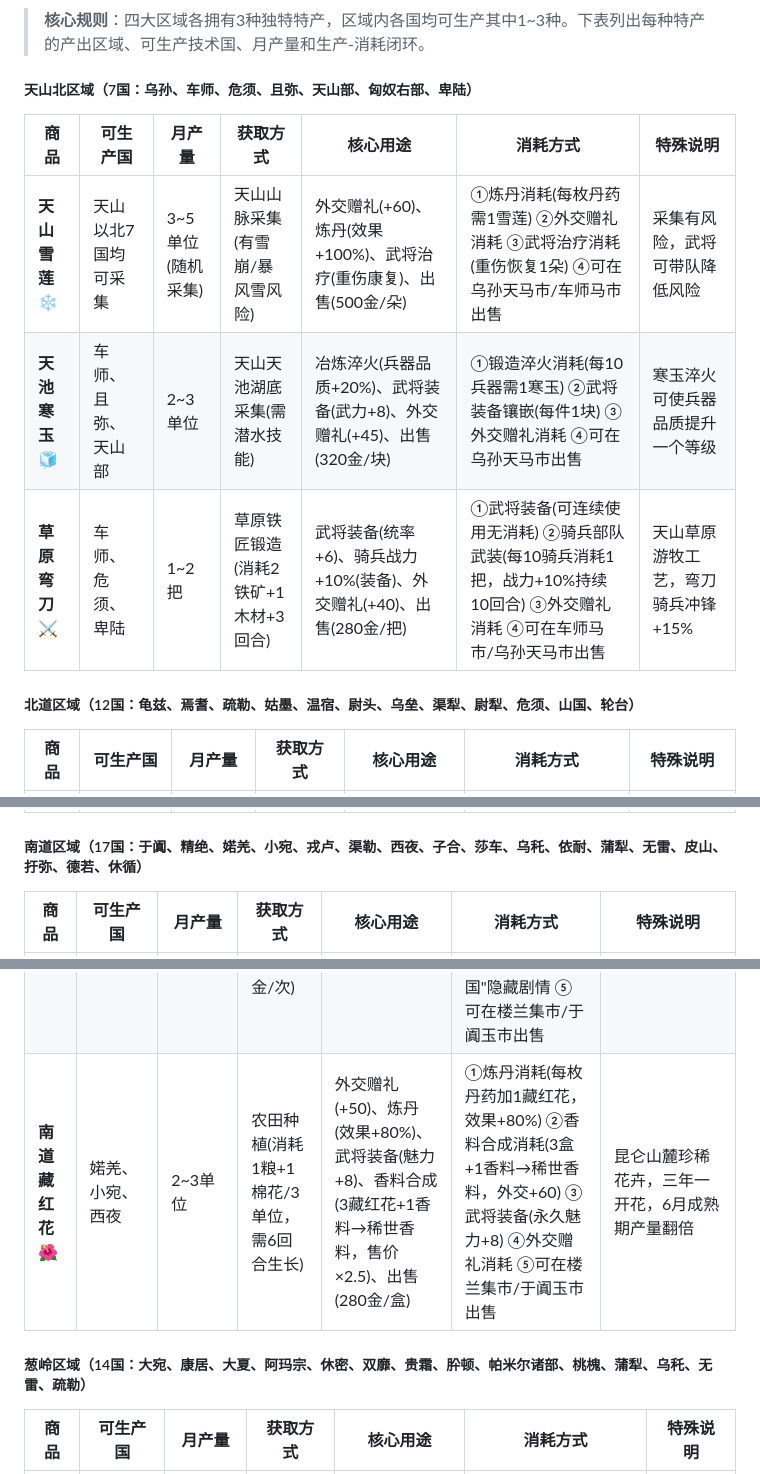
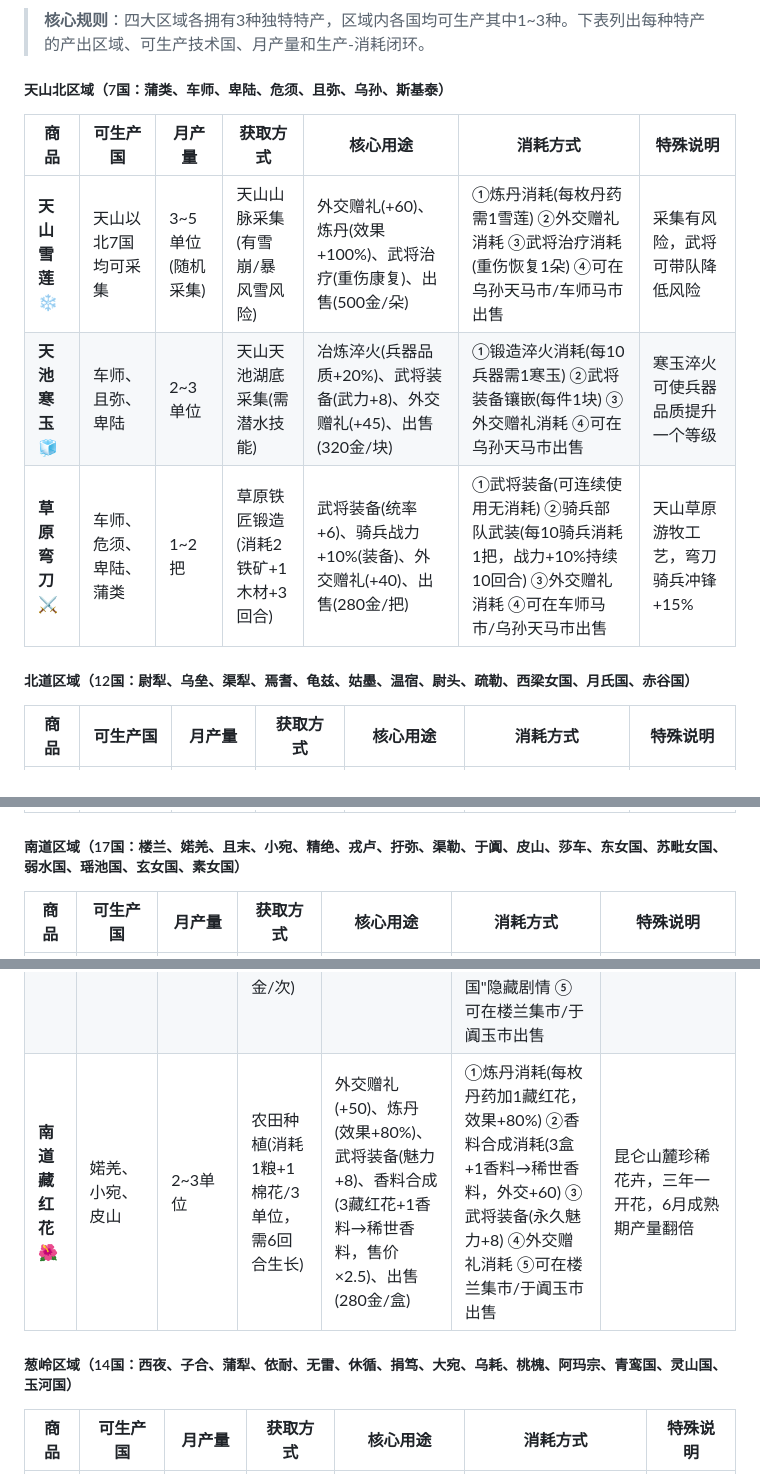
Before and after one commit to king3366ster/silk-road-chronicles, a Markdown page: story/03-资源.md, 3 parts joined by grey strips. GitHub-like rendering.

```diff
--- a/story/03-资源.md
+++ b/story/03-资源.md
@@ -43,15 +43,15 @@
 
 > **核心规则**：四大区域各拥有3种独特特产，区域内各国均可生产其中1~3种。下表列出每种特产的产出区域、可生产技术国、月产量和生产-消耗闭环。
 
-##### 天山北区域（7国：乌孙、车师、危须、且弥、天山部、匈奴右部、卑陆）
+##### 天山北区域（7国：蒲类、车师、卑陆、危须、且弥、乌孙、斯基泰）
 
 | 商品 | 可生产国 | 月产量 | 获取方式 | 核心用途 | 消耗方式 | 特殊说明 |
 |------|---------|--------|----------|----------|----------|----------|
 | **天山雪莲** ❄️ | 天山以北7国均可采集 | 3~5单位(随机采集) | 天山山脉采集(有雪崩/暴风雪风险) | 外交赠礼(+60)、炼丹(效果+100%)、武将治疗(重伤康复)、出售(500金/朵) | ①炼丹消耗(每枚丹药需1雪莲) ②外交赠礼消耗 ③武将治疗消耗(重伤恢复1朵) ④可在乌孙天马市/车师马市出售 | 采集有风险，武将可带队降低风险 |
-| **天池寒玉** 🧊 | 车师、且弥、天山部 | 2~3单位 | 天山天池湖底采集(需潜水技能) | 冶炼淬火(兵器品质+20%)、武将装备(武力+8)、外交赠礼(+45)、出售(320金/块) | ①锻造淬火消耗(每10兵器需1寒玉) ②武将装备镶嵌(每件1块) ③外交赠礼消耗 ④可在乌孙天马市出售 | 寒玉淬火可使兵器品质提升一个等级 |
-| **草原弯刀** ⚔️ | 车师、危须、卑陆 | 1~2把 | 草原铁匠锻造(消耗2铁矿+1木材+3回合) | 武将装备(统率+6)、骑兵战力+10%(装备)、外交赠礼(+40)、出售(280金/把) | ①武将装备(可连续使用无消耗) ②骑兵部队武装(每10骑兵消耗1把，战力+10%持续10回合) ③外交赠礼消耗 ④可在车师马市/乌孙天马市出售 | 天山草原游牧工艺，弯刀骑兵冲锋+15% |
+| **天池寒玉** 🧊 | 车师、且弥、卑陆 | 2~3单位 | 天山天池湖底采集(需潜水技能) | 冶炼淬火(兵器品质+20%)、武将装备(武力+8)、外交赠礼(+45)、出售(320金/块) | ①锻造淬火消耗(每10兵器需1寒玉) ②武将装备镶嵌(每件1块) ③外交赠礼消耗 ④可在乌孙天马市出售 | 寒玉淬火可使兵器品质提升一个等级 |
+| **草原弯刀** ⚔️ | 车师、危须、卑陆、蒲类 | 1~2把 | 草原铁匠锻造(消耗2铁矿+1木材+3回合) | 武将装备(统率+6)、骑兵战力+10%(装备)、外交赠礼(+40)、出售(280金/把) | ①武将装备(可连续使用无消耗) ②骑兵部队武装(每10骑兵消耗1把，战力+10%持续10回合) ③外交赠礼消耗 ④可在车师马市/乌孙天马市出售 | 天山草原游牧工艺，弯刀骑兵冲锋+15% |
 
-##### 北道区域（12国：龟兹、焉耆、疏勒、姑墨、温宿、尉头、乌垒、渠犁、尉犁、危须、山国、轮台）
+##### 北道区域（12国：尉犁、乌垒、渠犁、焉耆、龟兹、姑墨、温宿、尉头、疏勒、西梁女国、月氏国、赤谷国）
 
 | 商品 | 可生产国 | 月产量 | 获取方式 | 核心用途 | 消耗方式 | 特殊说明 |
 |------|---------|--------|----------|----------|----------|----------|
@@ -59,15 +59,15 @@
 | **龟兹壁画颜料** 🎨 | 龟兹、疏勒、温宿 | 2~3单位 | 矿石研磨(消耗1石材+1药材/2单位) | 文化建设(+40文化/月)、寺庙装饰(信仰+15)、外交赠礼(+40)、出售(250金/盒) | ①寺庙装饰消耗(每座寺庙需5盒，信仰+15) ②文化建设消耗(每盒持续2月+40文化/月) ③外交赠礼消耗 ④可在龟兹乐市/疏勒大巴扎出售 | 龟兹壁画颜料色彩鲜艳持久，西域佛教艺术核心物资 |
 | **北道葡萄珍酿** 🍇 | 焉耆、姑墨 | 2~3单位 | 葡萄种植+酿酒(消耗2粮+1木材/单位，需3回合) | 宴会(全体忠诚+12)、外交赠礼(+50)、出售(300金/坛) | ①宴会消耗(每坛全武将忠诚+10) ②外交赠礼消耗(+50好感) ③皇宫储备(≥10坛触发葡萄节，全城满意度+10%) ④可在焉耆集市/龟兹乐市出售 | 焉耆葡萄为西域最甜，酿出的酒品质最高 |
 
-##### 南道区域（17国：于阗、精绝、婼羌、小宛、戎卢、渠勒、西夜、子合、莎车、乌秅、依耐、蒲犁、无雷、皮山、扜弥、德若、休循）
+##### 南道区域（17国：楼兰、婼羌、且末、小宛、精绝、戎卢、扜弥、渠勒、于阗、皮山、莎车、东女国、苏毗女国、弱水国、瑶池国、玄女国、素女国）
 
 | 商品 | 可生产国 | 月产量 | 获取方式 | 核心用途 | 消耗方式 | 特殊说明 |
 |------|---------|--------|----------|----------|----------|----------|
 | **昆仑玉髓** 💎 | 于阗为主(5~6单位)，南道17国均可少量产出(1~2单位) | 5~6单位(于阗)+其他国1~2 | 昆仑山脉矿场开采(消耗1铁矿/2单位，需矿场Lv≥2) | 外交赠礼(+55)、玉器加工(品质+80%)、武将装备(智力+12)、联姻聘礼(+65)、出售(400金/块) | ①玉器加工消耗(5玉髓→1高档玉器，售价×3.5) ②武将装备镶嵌(每件1块) ③联姻聘礼消耗(≥3块可做聘礼套装，效果加倍) ④外交赠礼消耗 ⑤≥10块可建昆仑玉殿(文化+50/月持续) ⑥可在楼兰集市/于阗玉市出售 | 于阗玉髓为昆仑山精华，品质最佳 |
 | **精绝古卷** 📜 | 精绝、尼雅(精绝附属) | 1~2单位 | 古墓探索(有探索失败风险，需武将带队，消耗10金/次) | 武将装备(智力+15)、科技研究(科技点+30)、外交赠礼(+50)、出售(400金/卷) | ①武将装备(永久智力+15，一次性消耗) ②科技研究消耗(每卷+30科技点，可加速研发) ③外交赠礼消耗(对文化国效果×1.5) ④≥3卷可触发"精绝古国"隐藏剧情 ⑤可在楼兰集市/于阗玉市出售 | 不可生产，仅古墓探索获取。探索成功率=带队武将智力×0.5%+50%基础 |
-| **南道藏红花** 🌺 | 婼羌、小宛、西夜 | 2~3单位 | 农田种植(消耗1粮+1棉花/3单位，需6回合生长) | 外交赠礼(+50)、炼丹(效果+80%)、武将装备(魅力+8)、香料合成(3藏红花+1香料→稀世香料，售价×2.5)、出售(280金/盒) | ①炼丹消耗(每枚丹药加1藏红花，效果+80%) ②香料合成消耗(3盒+1香料→稀世香料，外交+60) ③武将装备(永久魅力+8) ④外交赠礼消耗 ⑤可在楼兰集市/于阗玉市出售 | 昆仑山麓珍稀花卉，三年一开花，6月成熟期产量翻倍 |
+| **南道藏红花** 🌺 | 婼羌、小宛、皮山 | 2~3单位 | 农田种植(消耗1粮+1棉花/3单位，需6回合生长) | 外交赠礼(+50)、炼丹(效果+80%)、武将装备(魅力+8)、香料合成(3藏红花+1香料→稀世香料，售价×2.5)、出售(280金/盒) | ①炼丹消耗(每枚丹药加1藏红花，效果+80%) ②香料合成消耗(3盒+1香料→稀世香料，外交+60) ③武将装备(永久魅力+8) ④外交赠礼消耗 ⑤可在楼兰集市/于阗玉市出售 | 昆仑山麓珍稀花卉，三年一开花，6月成熟期产量翻倍 |
 
-##### 葱岭区域（14国：大宛、康居、大夏、阿玛宗、休密、双靡、贵霜、肸顿、帕米尔诸部、桃槐、蒲犁、乌秅、无雷、疏勒）
+##### 葱岭区域（14国：西夜、子合、蒲犁、依耐、无雷、休循、捐笃、大宛、乌耗、桃槐、阿玛宗、青鸾国、灵山国、玉河国）
 
 | 商品 | 可生产国 | 月产量 | 获取方式 | 核心用途 | 消耗方式 | 特殊说明 |
 |------|---------|--------|----------|----------|----------|----------|
```
Also changed, not shown: other parts of story/03-资源.md (+18 -17 lines).
